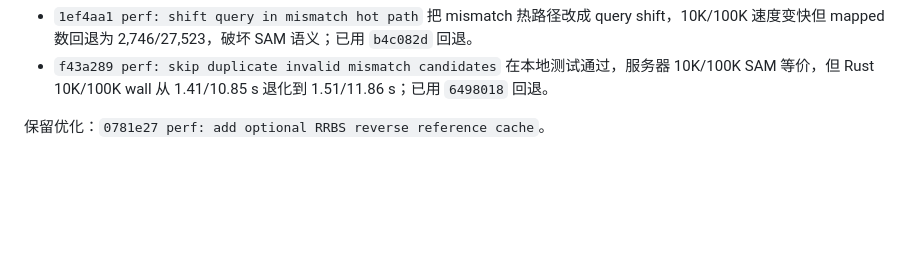
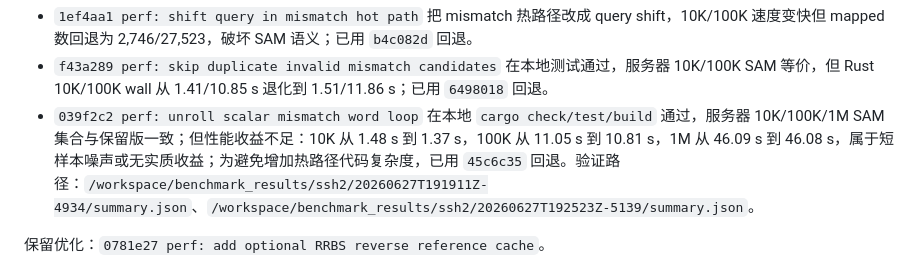
Before and after one commit to zhangducsu/bsmap-rs, a Markdown page: bsmap-rs/benchmark/SSH2_RRBS_Production_Optimization_Report.md, the part around the change. Drawn GitHub-style; blank space fills up the shorter version.

Commit message:
docs: record SSH2 mismatch unroll rollback

```diff
--- a/bsmap-rs/benchmark/SSH2_RRBS_Production_Optimization_Report.md
+++ b/bsmap-rs/benchmark/SSH2_RRBS_Production_Optimization_Report.md
@@ -141,6 +141,7 @@ SAM 摘要：
 
 - `1ef4aa1 perf: shift query in mismatch hot path` 把 mismatch 热路径改成 query shift，10K/100K 速度变快但 mapped 数回退为 2,746/27,523，破坏 SAM 语义；已用 `b4c082d` 回退。
 - `f43a289 perf: skip duplicate invalid mismatch candidates` 在本地测试通过，服务器 10K/100K SAM 等价，但 Rust 10K/100K wall 从 1.41/10.85 s 退化到 1.51/11.86 s；已用 `6498018` 回退。
+- `039f2c2 perf: unroll scalar mismatch word loop` 在本地 `cargo check/test/build` 通过，服务器 10K/100K/1M SAM 集合与保留版一致；但性能收益不足：10K 从 1.48 s 到 1.37 s，100K 从 11.05 s 到 10.81 s，1M 从 46.09 s 到 46.08 s，属于短样本噪声或无实质收益；为避免增加热路径代码复杂度，已用 `45c6c35` 回退。验证路径：`/workspace/benchmark_results/ssh2/20260627T191911Z-4934/summary.json`、`/workspace/benchmark_results/ssh2/20260627T192523Z-5139/summary.json`。
 
 保留优化：`0781e27 perf: add optional RRBS reverse reference cache`。
 
```
